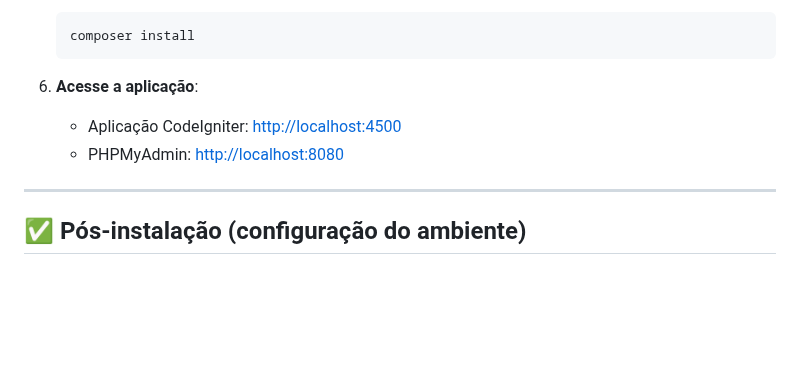
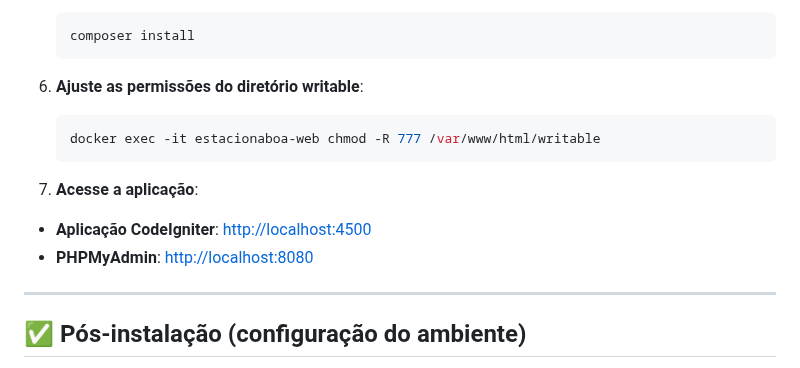
Before and after one commit to jotahtsx/estacionaboa-codeigniter, a Markdown page: README.md, the part around the change. Rendered like a GitHub page; blank space fills up the shorter version.

Commit message:
Corrigindo o README pt6

````diff
--- a/README.md
+++ b/README.md
@@ -166,9 +166,14 @@ CMD ["apache2-foreground"]
    composer install
    ```
 
-6. **Acesse a aplicação**:
-   - Aplicação CodeIgniter: [http://localhost:4500](http://localhost:4500)
-   - PHPMyAdmin: [http://localhost:8080](http://localhost:8080)
+6. **Ajuste as permissões do diretório writable**:
+   ```sh
+   docker exec -it estacionaboa-web chmod -R 777 /var/www/html/writable
+   ```
+
+7. **Acesse a aplicação**:
+- **Aplicação CodeIgniter**: [http://localhost:4500](http://localhost:4500)
+- **PHPMyAdmin**: [http://localhost:8080](http://localhost:8080)
 
 ---
 
````
